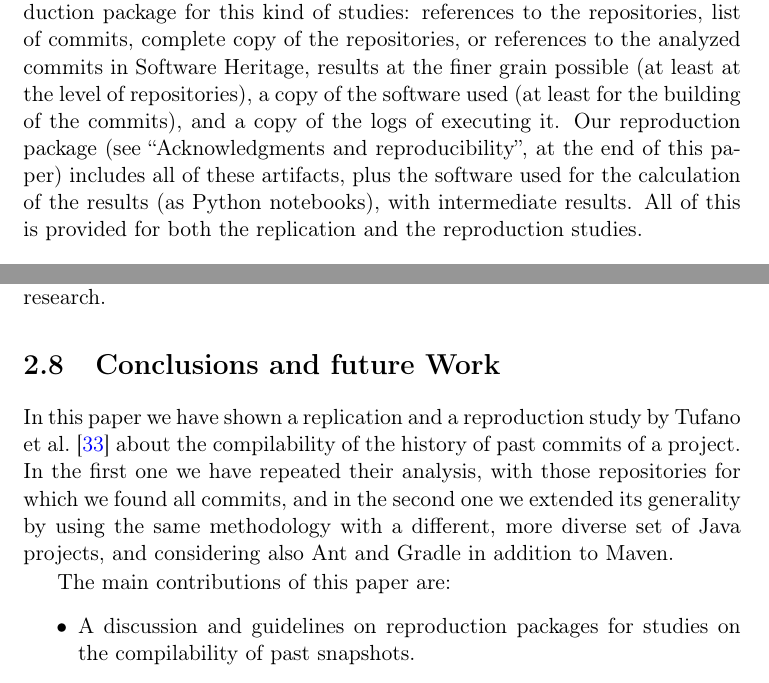
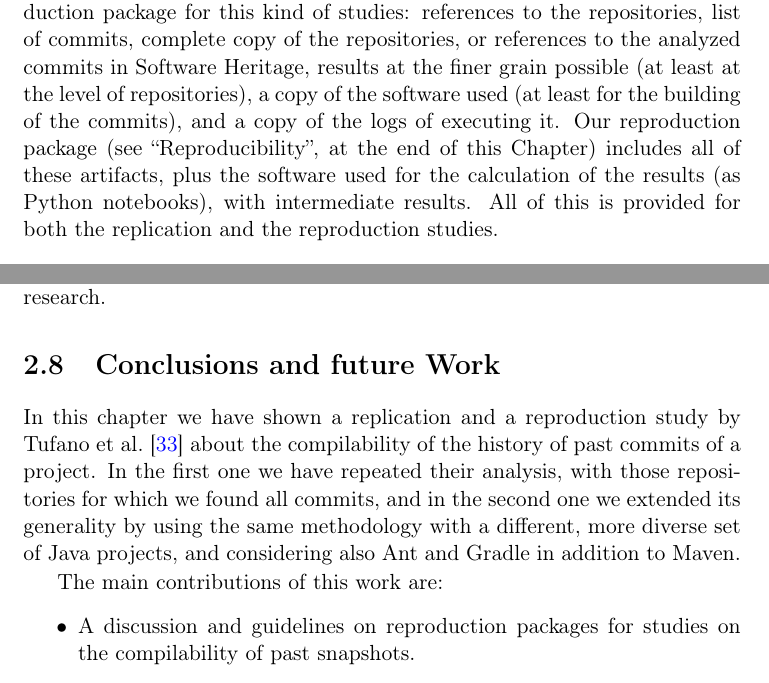
Before and after one commit to codeurjc/tesis-michel, a LaTeX thesis (Tesis.tex, which reads pages/01-Buildability/pages/Conclusions.tex, pages/01-Buildability/pages/Discussion.tex): two parts of pages 38 and 42 of 54, joined at a grey line, cut so that both start at the same text. Compiled offline with pdfLaTeX.

Commit message:
Adapt 2.7.and 2.8

```diff
--- a/pages/01-Buildability/pages/Conclusions.tex
+++ b/pages/01-Buildability/pages/Conclusions.tex
@@ -1,6 +1,6 @@
-In this paper we have shown a replication and a reproduction study by Tufano et al.~\cite{tufano2017there} about the compilability of the history of past commits of a project. In the first one we have repeated their analysis, with those repositories for which we found all commits, and in the second one we extended its generality by using the same methodology with a different, more diverse set of Java projects, and considering also Ant and Gradle in addition to Maven.
+In this chapter we have shown a replication and a reproduction study by Tufano et al.~\cite{tufano2017there} about the compilability of the history of past commits of a project. In the first one we have repeated their analysis, with those repositories for which we found all commits, and in the second one we extended its generality by using the same methodology with a different, more diverse set of Java projects, and considering also Ant and Gradle in addition to Maven.
 
-The main contributions of this paper are:
+The main contributions of this work are:
 
 \begin{itemize}
 \item A discussion and guidelines on reproduction packages for studies on the compilability of past snapshots.
--- a/pages/01-Buildability/pages/Discussion.tex
+++ b/pages/01-Buildability/pages/Discussion.tex
@@ -16,7 +16,7 @@ Future lists of perils should include those that affect the integrity of the rep
 We also missed the software used for building the snapshots. Even when the methodology is clearly explained, we expect some details to be only available by reading the software. The lack of it prevented us from determining with certainty if the discrepancies in the number of builds for some repositories were due to errors in the original software, or in ours. For the same reason, we missed the logs of the original experiments. With them, we could have determined with more detail some of the discrepancies we found.
 
 % jgb: SIZE A part of this could be removed if shortening the paper is needed
-In summary, we recommend to include the following items in the reproduction package for this kind of studies: references to the repositories, list of commits, complete copy of the repositories, or references to the analyzed commits in Software Heritage, results at the finer grain possible (at least at the level of repositories), a copy of the software used (at least for the building of the commits), and a copy of the logs of executing it. Our reproduction package (see ``Acknowledgments and reproducibility'', at the end of this paper) includes all of these artifacts, plus the software used for the calculation of the results (as Python notebooks), with intermediate results. All of this is provided for both the replication and the reproduction studies.
+In summary, we recommend to include the following items in the reproduction package for this kind of studies: references to the repositories, list of commits, complete copy of the repositories, or references to the analyzed commits in Software Heritage, results at the finer grain possible (at least at the level of repositories), a copy of the software used (at least for the building of the commits), and a copy of the logs of executing it. Our reproduction package (see ``Reproducibility'', at the end of this Chapter) includes all of these artifacts, plus the software used for the calculation of the results (as Python notebooks), with intermediate results. All of this is provided for both the replication and the reproduction studies.
 
 \subsection{Replication study}
 
```
Also changed, not shown: pages/01-Buildability/pages/Discussion.tex (2 more changed lines).
